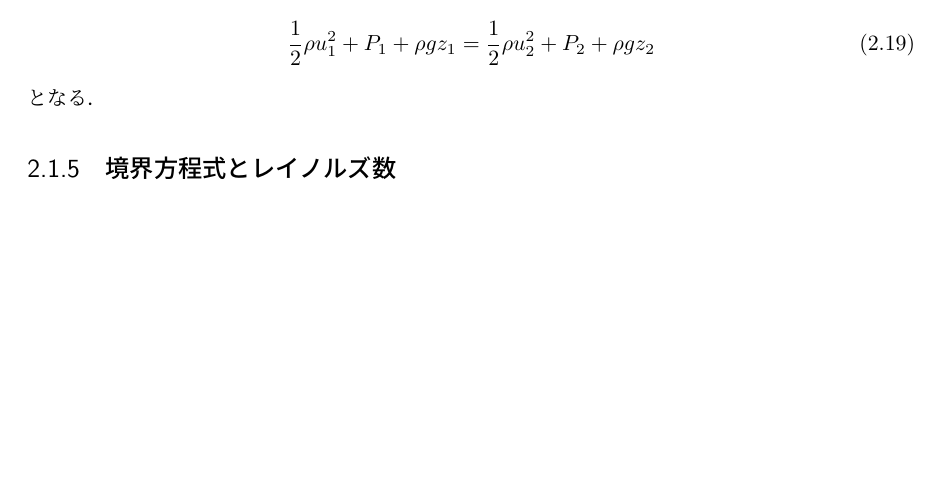
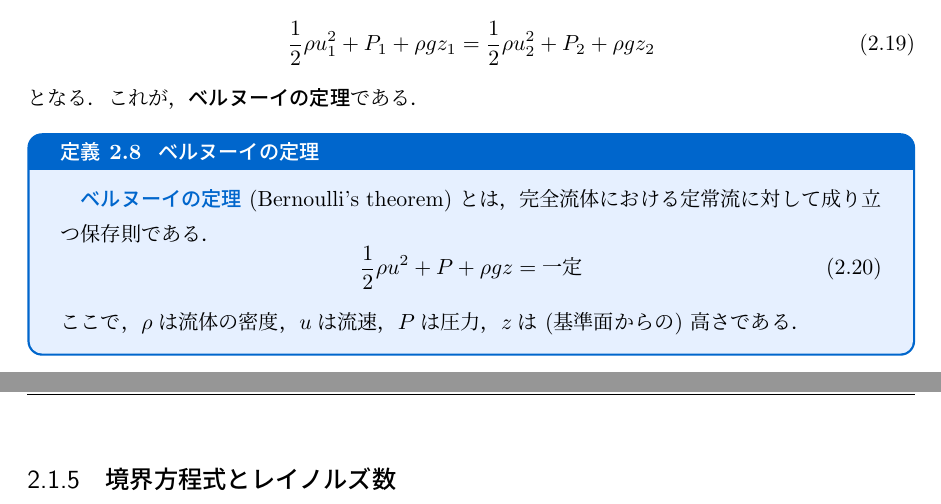
Before and after one commit to kuma003/Aerodynamics, a LaTeX document (aero.tex): part of page 19 of 25 before the commit and two parts of pages 19 and 20 of 26 after it, the two joined at a grey line, cut so that both start at the same text, the shorter picture padded with empty space. Compiled offline with upLaTeX and dvipdfmx.

Commit message:
Add definition of Bernoulli's theorem

```diff
--- a/aero.tex
+++ b/aero.tex
@@ -790,6 +790,15 @@ $\rho \Delta V$で除すると，
   \label{eq:bernoulli_equation}
 \end{equation}
 となる．
+これが，\emph{ベルヌーイの定理}である．
+
+\begin{definition}{ベルヌーイの定理}{}{}
+  　\keyword{ベルヌーイの定理} (Bernoulli's theorem) とは，完全流体における定常流に対して成り立つ保存則である．
+  \begin{equation}
+    \frac{1}{2}\rho u^2 + P + \rho gz = \text{一定}
+  \end{equation}
+  ここで，$\rho$は流体の密度，$u$は流速，$P$は圧力，$z$は (基準面からの) 高さである．
+\end{definition}
 
 
 % この式を流線上の点$\mathbf{r}_1$から$\mathbf{r}_2$まで積分してみよう．
```
Also changed, not shown: docs/aero.pdf.
